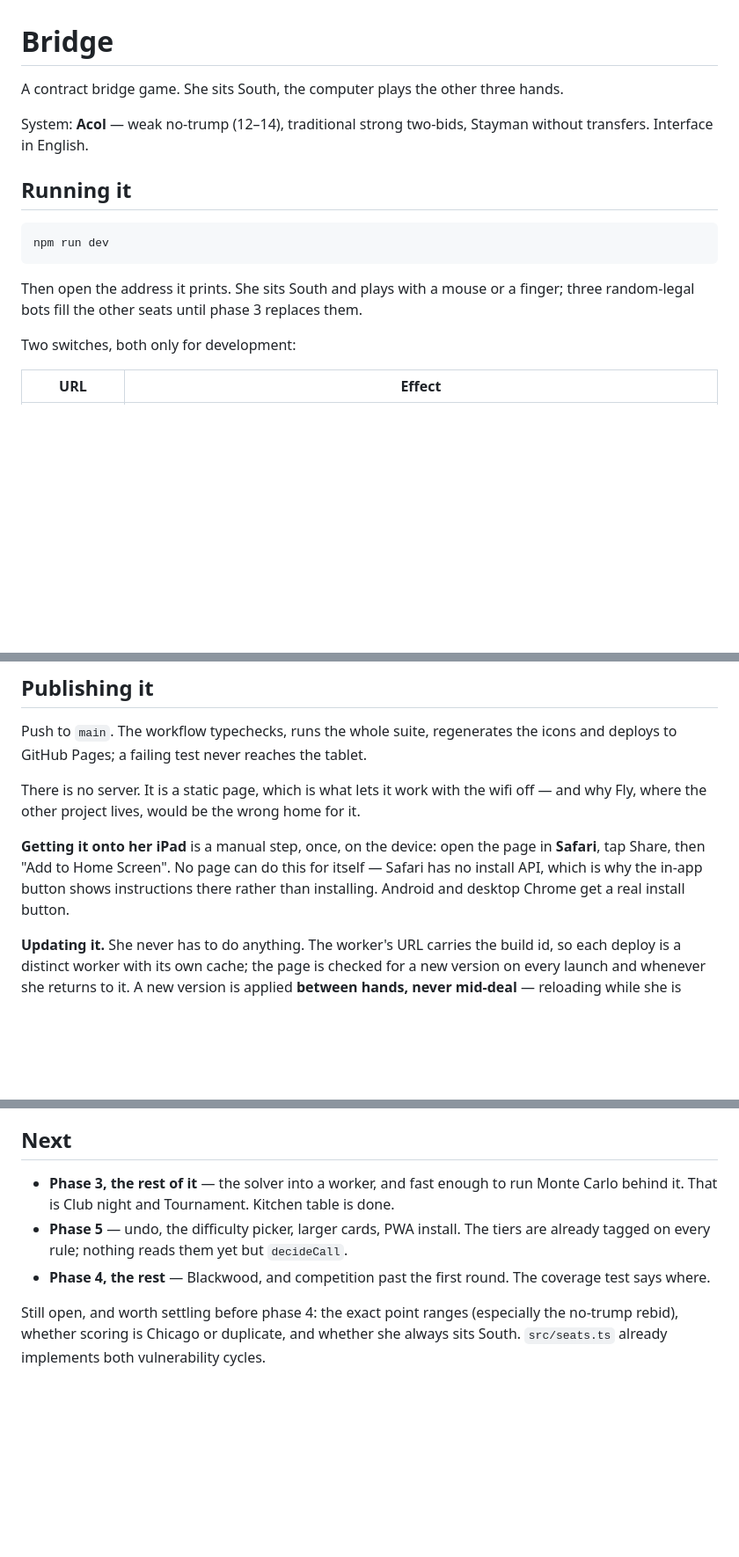
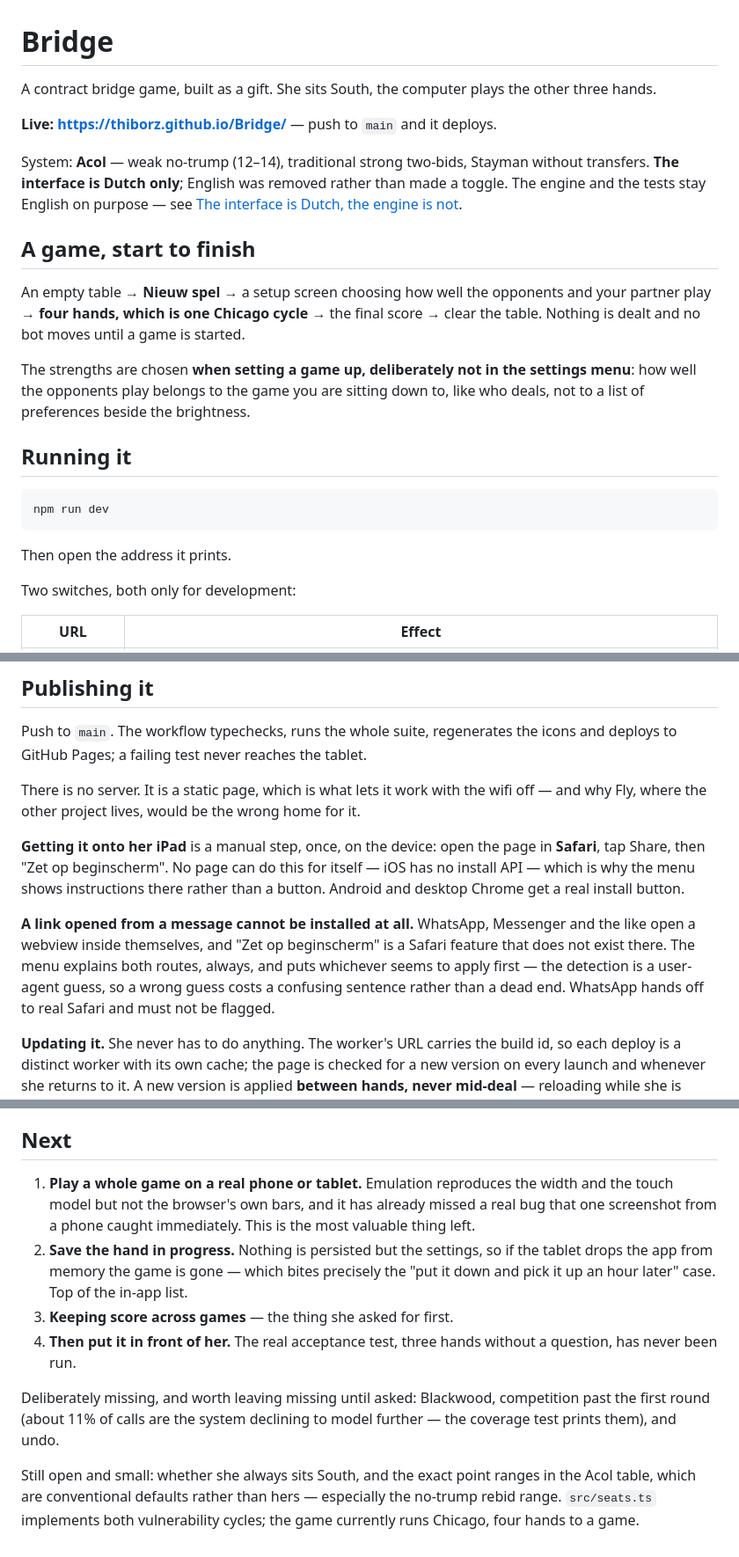
Before and after one commit to ThiborZ/Bridge, a Markdown page: README.md, 3 parts joined by grey strips. Shown at 88% size. Rendered like a GitHub page; blank space fills up the shorter version.

````diff
--- a/README.md
+++ b/README.md
@@ -1,9 +1,25 @@
 # Bridge
 
-A contract bridge game. She sits South, the computer plays the other three hands.
+A contract bridge game, built as a gift. She sits South, the computer plays the
+other three hands.
+
+**Live: https://thiborz.github.io/Bridge/** — push to `main` and it deploys.
 
 System: **Acol** — weak no-trump (12–14), traditional strong two-bids, Stayman
-without transfers. Interface in English.
+without transfers. **The interface is Dutch only**; English was removed rather
+than made a toggle. The engine and the tests stay English on purpose — see
+[The interface is Dutch, the engine is not](#the-interface-is-dutch-the-engine-is-not).
+
+## A game, start to finish
+
+An empty table → **Nieuw spel** → a setup screen choosing how well the opponents
+and your partner play → **four hands, which is one Chicago cycle** → the final
+score → clear the table. Nothing is dealt and no bot moves until a game is
+started.
+
+The strengths are chosen **when setting a game up, deliberately not in the
+settings menu**: how well the opponents play belongs to the game you are sitting
+down to, like who deals, not to a list of preferences beside the brightness.
 
 ## Running it
 
@@ -11,8 +27,7 @@ without transfers. Interface in English.
 npm run dev
 ```
 
-Then open the address it prints. She sits South and plays with a mouse or a
-finger; three random-legal bots fill the other seats until phase 3 replaces them.
+Then open the address it prints.
 
 Two switches, both only for development:
 
@@ -41,10 +56,16 @@ wifi off — and why Fly, where the other project lives, would be the wrong home
 for it.
 
 **Getting it onto her iPad** is a manual step, once, on the device: open the page
-in **Safari**, tap Share, then "Add to Home Screen". No page can do this for
-itself — Safari has no install API, which is why the in-app button shows
-instructions there rather than installing. Android and desktop Chrome get a real
-install button.
+in **Safari**, tap Share, then "Zet op beginscherm". No page can do this for
+itself — iOS has no install API — which is why the menu shows instructions there
+rather than a button. Android and desktop Chrome get a real install button.
+
+**A link opened from a message cannot be installed at all.** WhatsApp, Messenger
+and the like open a webview inside themselves, and "Zet op beginscherm" is a
+Safari feature that does not exist there. The menu explains both routes, always,
+and puts whichever seems to apply first — the detection is a user-agent guess, so
+a wrong guess costs a confusing sentence rather than a dead end. WhatsApp hands
+off to real Safari and must not be flagged.
 
 **Updating it.** She never has to do anything. The worker's URL carries the build
 id, so each deploy is a distinct worker with its own cache; the page is checked
@@ -359,13 +440,22 @@ all while a trick is on the table. Any timer added later gets its own handle.
 
 ## Next
 
-- **Phase 3, the rest of it** — the solver into a worker, and fast enough to run
-  Monte Carlo behind it. That is Club night and Tournament. Kitchen table is done.
-- **Phase 5** — undo, the difficulty picker, larger cards, PWA install. The tiers
-  are already tagged on every rule; nothing reads them yet but `decideCall`.
-- **Phase 4, the rest** — Blackwood, and competition past the first round.
-  The coverage test says where.
+1. **Play a whole game on a real phone or tablet.** Emulation reproduces the
+   width and the touch model but not the browser's own bars, and it has already
+   missed a real bug that one screenshot from a phone caught immediately. This is
+   the most valuable thing left.
+2. **Save the hand in progress.** Nothing is persisted but the settings, so if
+   the tablet drops the app from memory the game is gone — which bites precisely
+   the "put it down and pick it up an hour later" case. Top of the in-app list.
+3. **Keeping score across games** — the thing she asked for first.
+4. **Then put it in front of her.** The real acceptance test, three hands without
+   a question, has never been run.
 
-Still open, and worth settling before phase 4: the exact point ranges (especially
-the no-trump rebid), whether scoring is Chicago or duplicate, and whether she always
-sits South. `src/seats.ts` already implements both vulnerability cycles.
+Deliberately missing, and worth leaving missing until asked: Blackwood,
+competition past the first round (about 11% of calls are the system declining to
+model further — the coverage test prints them), and undo.
+
+Still open and small: whether she always sits South, and the exact point ranges
+in the Acol table, which are conventional defaults rather than hers — especially
+the no-trump rebid range. `src/seats.ts` implements both vulnerability cycles;
+the game currently runs Chicago, four hands to a game.
````
Also changed, not shown: other parts of README.md (+66 -6 lines).
